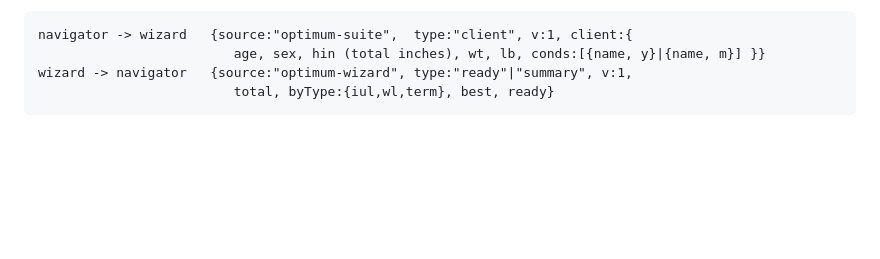
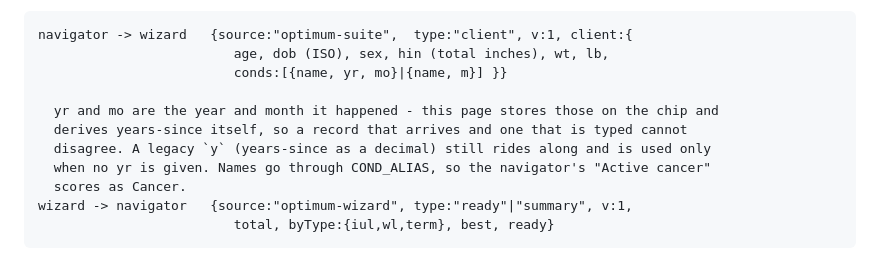
Before and after one commit to Jdawg2you/product-wizard, a Markdown page: CLAUDE.md, the part around the change. Rendered like a GitHub page; blank space fills up the shorter version.

Commit message:
Document the contract as it now stands
The feed section still described conds as {name, y}. It carries the
year and month of diagnosis, and this page derives years-since from
them the same way a typed answer does. The old y is noted as legacy
and only used when no year arrives. The date of birth and COND_ALIAS
are written down too.

Only CLAUDE.md is committed here - index.html has work in progress
from the wizard thread and is left exactly as found.

Co-Authored-By: Claude Opus 5 <noreply@anthropic.com>

````diff
--- a/CLAUDE.md
+++ b/CLAUDE.md
@@ -84,7 +84,14 @@ way `renderVerdict` computes them.
 
 ```
 navigator -> wizard   {source:"optimum-suite",  type:"client", v:1, client:{
-                         age, sex, hin (total inches), wt, lb, conds:[{name, y}|{name, m}] }}
+                         age, dob (ISO), sex, hin (total inches), wt, lb,
+                         conds:[{name, yr, mo}|{name, m}] }}
+
+  yr and mo are the year and month it happened - this page stores those on the chip and
+  derives years-since itself, so a record that arrives and one that is typed cannot
+  disagree. A legacy `y` (years-since as a decimal) still rides along and is used only
+  when no yr is given. Names go through COND_ALIAS, so the navigator's "Active cancer"
+  scores as Cancer.
 wizard -> navigator   {source:"optimum-wizard", type:"ready"|"summary", v:1,
                          total, byType:{iul,wl,term}, best, ready}
 ```
````
